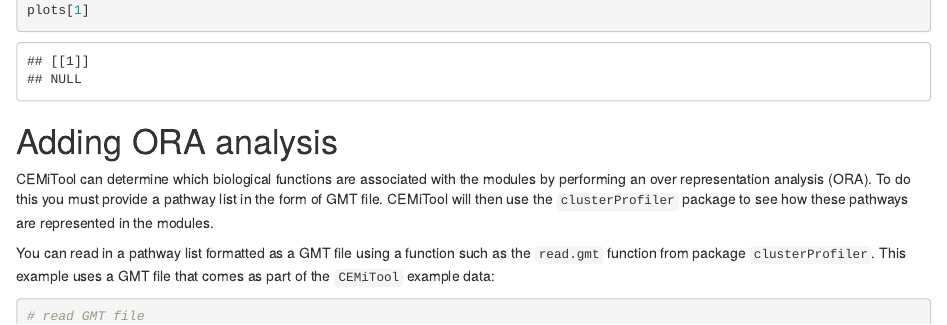
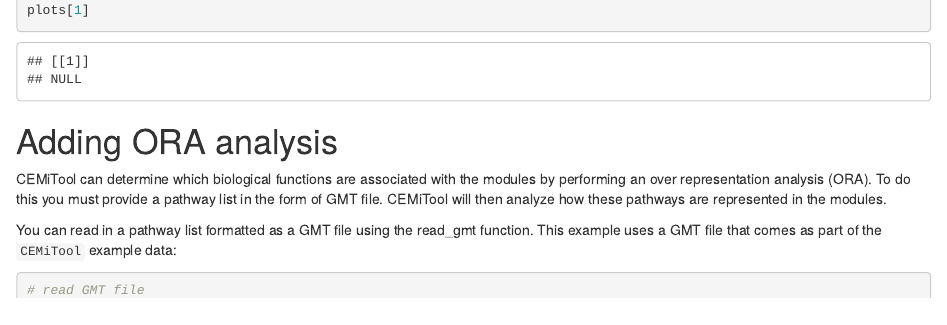
Before and after one commit to csbl-usp/CEMiTool, an R Markdown document (vignettes/CEMiTool.Rmd): the page in a window 1100 px wide, from 3170 px down. Rendered offline with R 4.5, knitr and Pandoc, with nearby package versions; some code elsewhere in the file could not run offline.

Commit message:
Including new read_gmt

````diff
--- a/vignettes/CEMiTool.Rmd
+++ b/vignettes/CEMiTool.Rmd
@@ -131,9 +131,9 @@ plots[1]
 
 # Adding ORA analysis
 
-CEMiTool can determine which biological functions are associated with the modules by performing an over representation analysis (ORA). To do this you must provide a pathway list in the form of GMT file. CEMiTool will then use the `clusterProfiler` package to see how these pathways are represented in the modules.
+CEMiTool can determine which biological functions are associated with the modules by performing an over representation analysis (ORA). To do this you must provide a pathway list in the form of GMT file. CEMiTool will then analyze how these pathways are represented in the modules.
 
-You can read in a pathway list formatted as a GMT file using a function such as the `read.gmt` function from package `clusterProfiler`. This example uses a GMT file that comes as part of the `CEMiTool` example data:
+You can read in a pathway list formatted as a GMT file using the read_gmt function. This example uses a GMT file that comes as part of the `CEMiTool` example data:
 
 ```{r}
 # read GMT file
````
Also changed, not shown: R/cemitool.R (+2 -2 lines), R/enrichment.R (+2 -2 lines), R/visualization.R (+1 -1 lines), vignettes/CEMiTool.Rmd (2 more changed lines), 5 other files.
